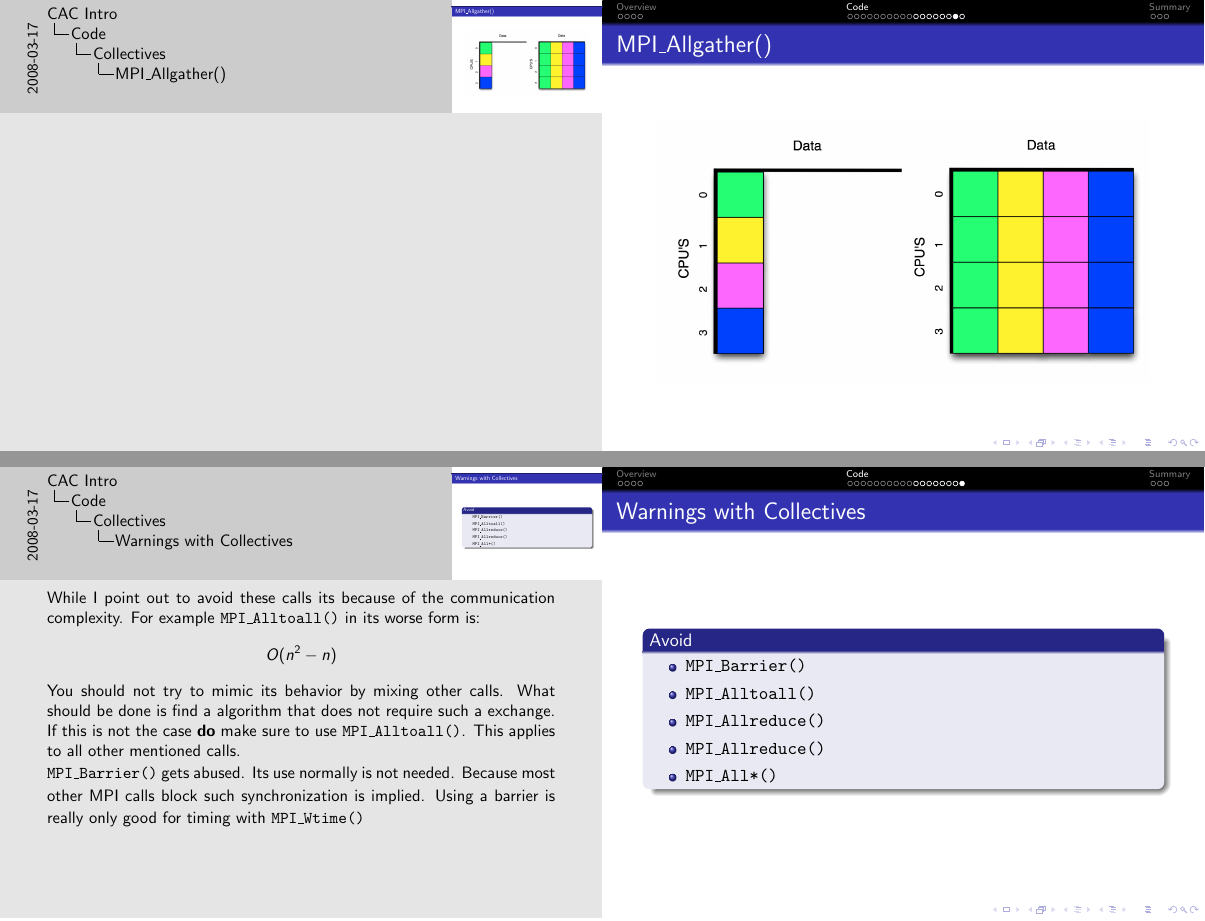
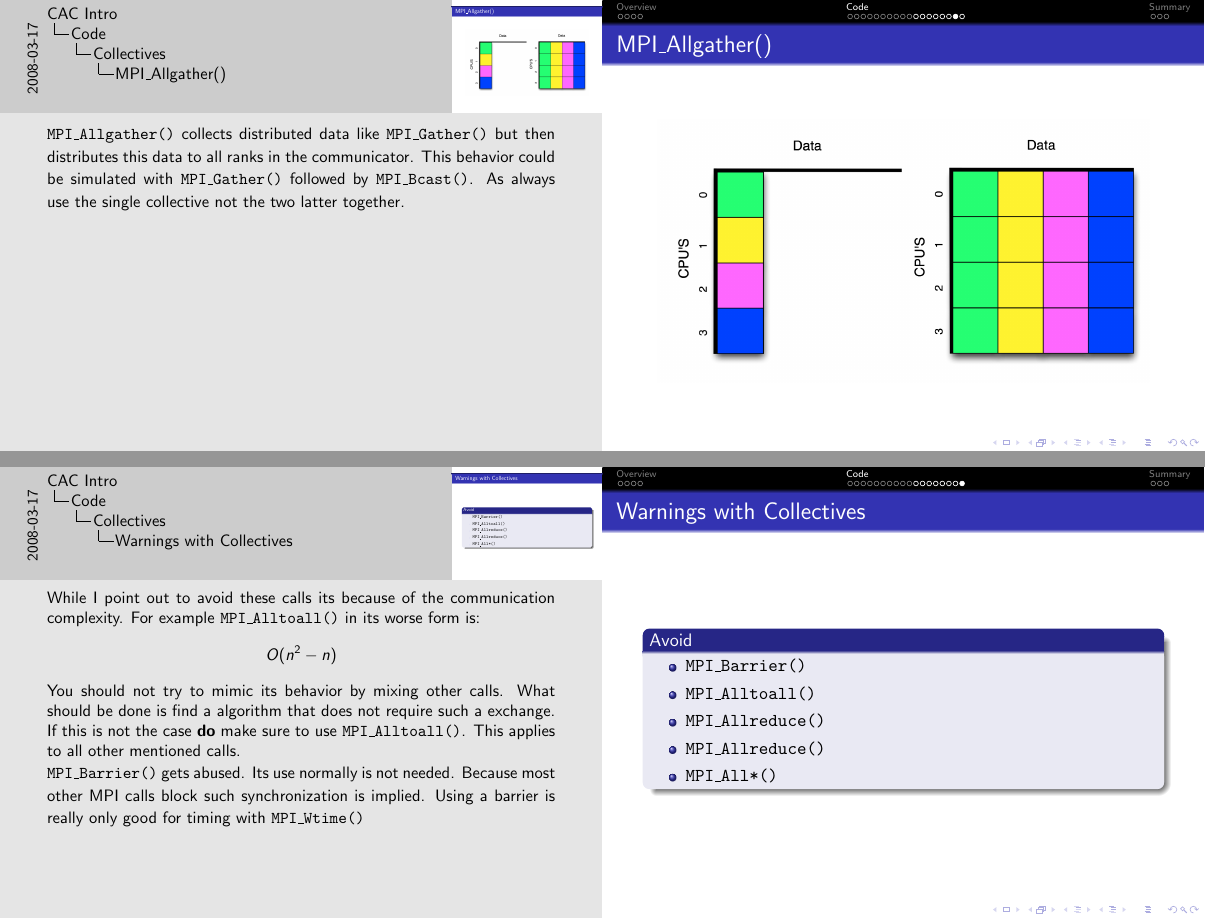
Before and after one commit to brockpalen/caen-hpc-docs, LaTeX slides (mpi/mpi.tex): pages 45 and 46 of 49, joined at a grey line. Compiled offline with pdfLaTeX.

Commit message:
added note for MPI_Allgather() that explains what it really does

```diff
--- a/mpi/mpi.tex
+++ b/mpi/mpi.tex
@@ -536,6 +536,9 @@ Because sometimes each rank is not to get the same amount of data from a Scatter
 
 \begin{frame}{MPI\_Allgather()}
    \begin{center}\includegraphics[height=2.2in]{allgather}\end{center}
+ \note{
+\texttt{MPI\_Allgather()} collects distributed data like \texttt{MPI\_Gather()} but then distributes this data to all ranks in the communicator. This behavior could be simulated with \texttt{MPI\_Gather()} followed by \texttt{MPI\_Bcast()}. As always use the single collective not the two latter together.
+} %note
 \end{frame}
 
 \begin{frame}{Warnings with Collectives}
```
